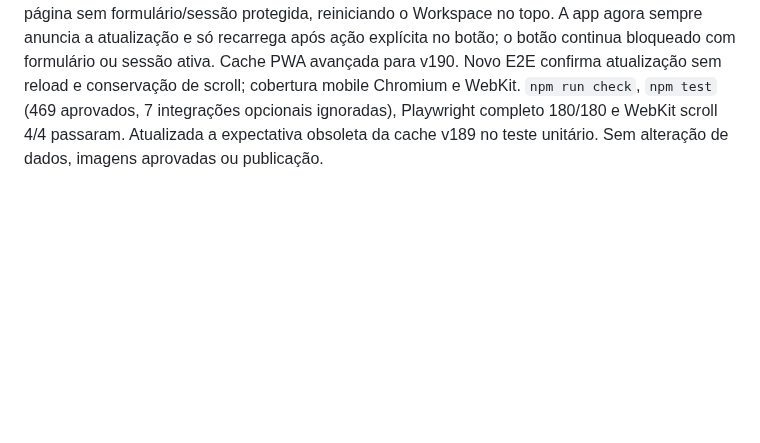
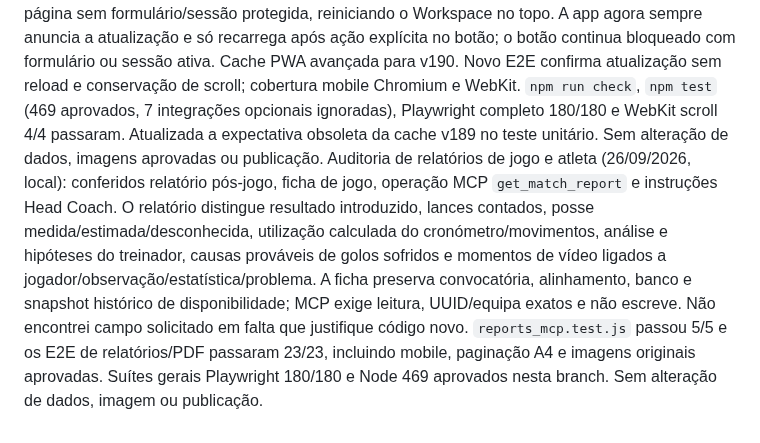
Before and after one commit to cbunny1990/treinador, a Markdown page: docs/development-roadmap.md, the part around the change. Drawn GitHub-style; blank space fills up the shorter version.

Commit message:
Record match report coverage audit

```diff
--- a/docs/development-roadmap.md
+++ b/docs/development-roadmap.md
@@ -491,3 +491,4 @@ Removi a truncagem silenciosa das revisões da análise pós-jogo, auditoria das
 Auditoria de contrato MCP/RAG (26/09/2026, local): revistos os encaminhamentos de ferramentas nas instruções de inicialização, consultas híbridas de treino/jogos, escopos do conector, filtros e limites, redação de nomes, proteção de texto sensível, proveniência, decisões explícitas do treinador, RLS e RPCs de recuperação. As funções SQL de pesquisa juntam chunks apenas a fontes ativas, na equipa indicada, e os RPCs internos ficam limitados a `service_role`; não foi encontrada divergência que justifique alteração de código. `npm run check`, os 49 testes focados de RAG/MCP/continuidade e `npm test` (469 aprovados, 7 integrações locais ignoradas) passaram. A cobertura HTTP MCP/Supabase permanece a última validação local registada (1/1 em 26/09/2026); não foi reexecutada nesta auditoria porque requer a stack descartável. Sem publicação ou acesso de escrita ao projeto partilhado.
 Auditoria da fila de conflitos PC↔telemóvel (26/09/2026, local): confirmado que a deduplicação usa loja, identidade local, UUID remota e motivo; contagens podem representar decisões distintas. A interface classifica escolha do treinador, correção de identidade/permissões e falha temporária; inclui comparação, escolha de versão, combinação segura em lote e revisão campo a campo, com revalidação das revisões antes de gravar. Não foi encontrado caminho que descarte os nove registos sem decisão; automatizar o fecho não seria seguro. E2E existente cobre categorias, decisões, conflito sobreposto, lote mobile e atalho desde Workspace; a suíte geral passou 469/469 testes executáveis, 7 integrações locais ignoradas. Sem alteração de dados reais, publicação ou limpeza automática de conflitos.
 Scroll inesperado do Workspace durante atualização da PWA (26/09/2026, local): causa confirmada no `controllerchange` do service worker — uma versão nova recarregava automaticamente qualquer página sem formulário/sessão protegida, reiniciando o Workspace no topo. A app agora sempre anuncia a atualização e só recarrega após ação explícita no botão; o botão continua bloqueado com formulário ou sessão ativa. Cache PWA avançada para v190. Novo E2E confirma atualização sem reload e conservação de scroll; cobertura mobile Chromium e WebKit. `npm run check`, `npm test` (469 aprovados, 7 integrações opcionais ignoradas), Playwright completo 180/180 e WebKit scroll 4/4 passaram. Atualizada a expectativa obsoleta da cache v189 no teste unitário. Sem alteração de dados, imagens aprovadas ou publicação.
+Auditoria de relatórios de jogo e atleta (26/09/2026, local): conferidos relatório pós-jogo, ficha de jogo, operação MCP `get_match_report` e instruções Head Coach. O relatório distingue resultado introduzido, lances contados, posse medida/estimada/desconhecida, utilização calculada do cronómetro/movimentos, análise e hipóteses do treinador, causas prováveis de golos sofridos e momentos de vídeo ligados a jogador/observação/estatística/problema. A ficha preserva convocatória, alinhamento, banco e snapshot histórico de disponibilidade; MCP exige leitura, UUID/equipa exatos e não escreve. Não encontrei campo solicitado em falta que justifique código novo. `reports_mcp.test.js` passou 5/5 e os E2E de relatórios/PDF passaram 23/23, incluindo mobile, paginação A4 e imagens originais aprovadas. Suítes gerais Playwright 180/180 e Node 469 aprovados nesta branch. Sem alteração de dados, imagem ou publicação.
```
